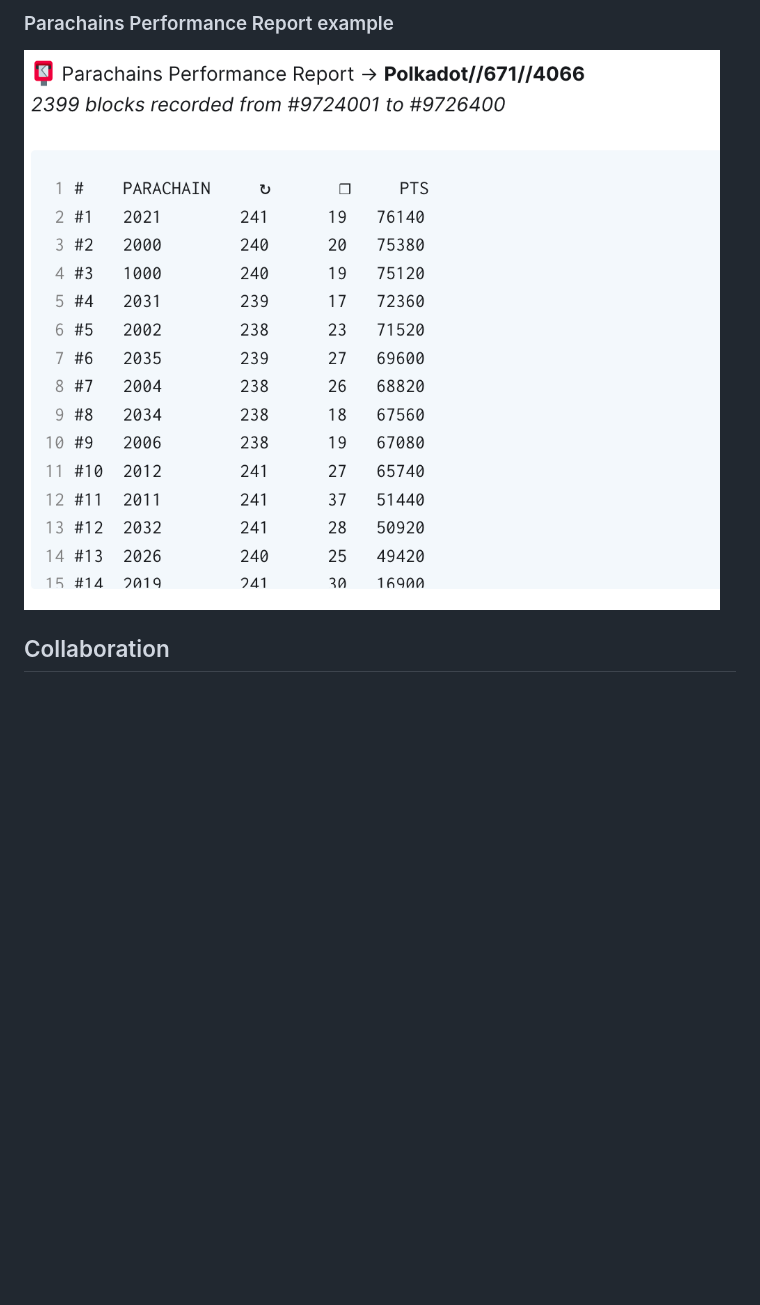
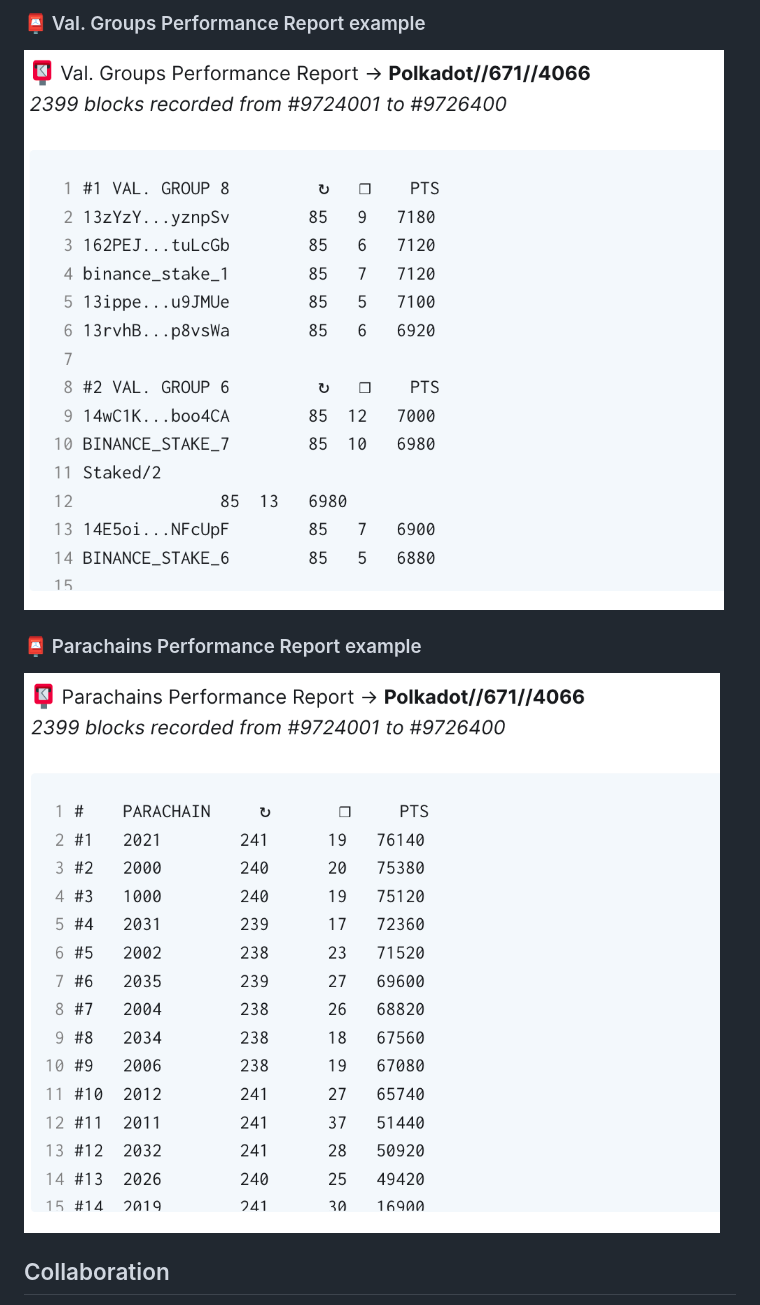
Before and after one commit to turboflakes/one-t, a Markdown page: README.md, the part around one of its changes. Rendered like a GitHub page; blank space fills up the shorter version.

```diff
--- a/README.md
+++ b/README.md
@@ -74,9 +74,15 @@ To bring awareness to the results an additional callout is made to the [Polkadot
 </p>
 
-### Parachains Performance Report example
+### 📮 Val. Groups Performance Report example
 
 <p align="left">
-    <img  style="width: 384px;" src="https://github.com/turboflakes/one-t/blob/main/assets/parachains_performance_report_example.png?raw=true">
+    <img  style="padding: 10px 0px 5px 0px; width: 384px;" src="https://github.com/turboflakes/one-t/blob/main/assets/val_groups_performance_report_example.png?raw=true">
+</p>
+
+### 📮 Parachains Performance Report example
+
+<p align="left">
+    <img  style="padding-top: 10px 0px 5px 0px; width: 384px;" src="https://github.com/turboflakes/one-t/blob/main/assets/parachains_performance_report_example.png?raw=true">
 </p>
 
 ## Collaboration
```
Also changed, not shown: other parts of README.md (+6 -6 lines), assets/callout_example.png (added).
